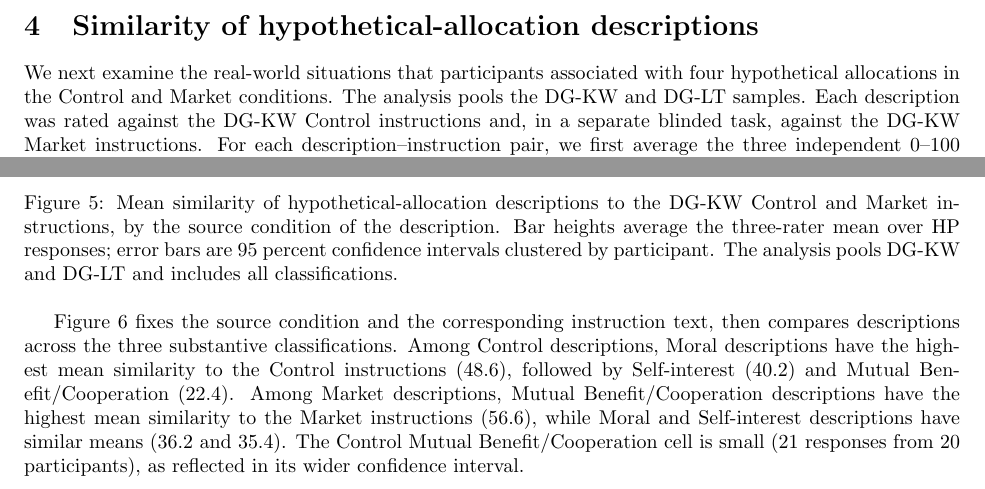
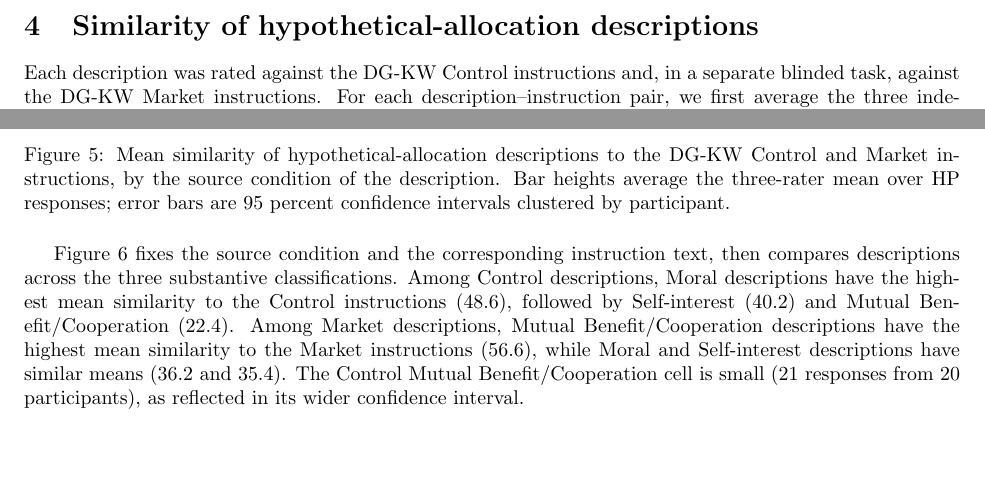
Before and after one commit to aamelio/representations_games_paper2, a LaTeX document (additional_similarity.tex): two parts of page 4 of 5, joined at a grey line, cut so that both start at the same text, the shorter picture padded with empty space. Compiled offline with pdfLaTeX.

Commit message:
Updates from Overleaf

```diff
--- a/additional_similarity.tex
+++ b/additional_similarity.tex
@@ -121,9 +121,7 @@ been recorded.
 
 \section{Similarity of hypothetical-allocation descriptions}
 
-We next examine the real-world situations that participants associated with
-four hypothetical allocations in the Control and Market conditions. The
-analysis pools the DG-KW and DG-LT samples. Each description was rated against
+Each description was rated against
 the DG-KW Control instructions and, in a separate blinded task, against the
 DG-KW Market instructions. For each description--instruction pair, we first
 average the three independent 0--100 similarity ratings. The figures report
@@ -144,8 +142,7 @@ more similar to the Market instructions than to the Control instructions
     \caption{Mean similarity of hypothetical-allocation descriptions to the
     DG-KW Control and Market instructions, by the source condition of the
     description. Bar heights average the three-rater mean over HP responses;
-    error bars are 95 percent confidence intervals clustered by participant.
-    The analysis pools DG-KW and DG-LT and includes all classifications.}
+    error bars are 95 percent confidence intervals clustered by participant.}
     \label{fig:hp_similarity_source_condition}
 \end{figure}
 
```
